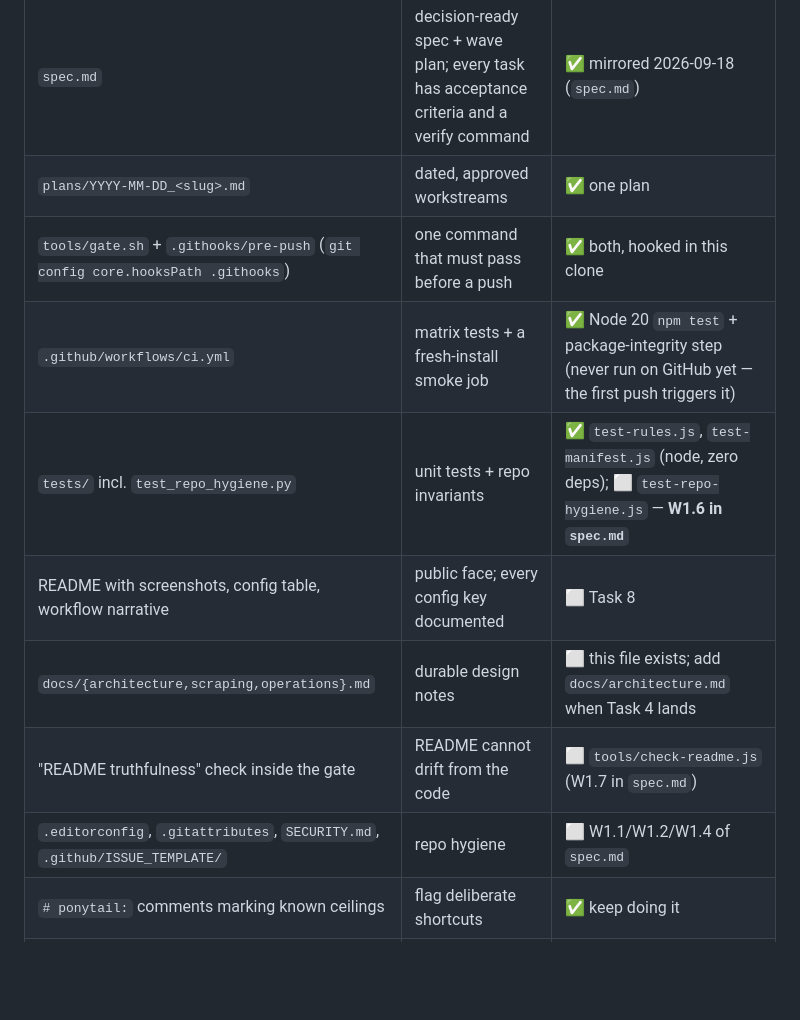
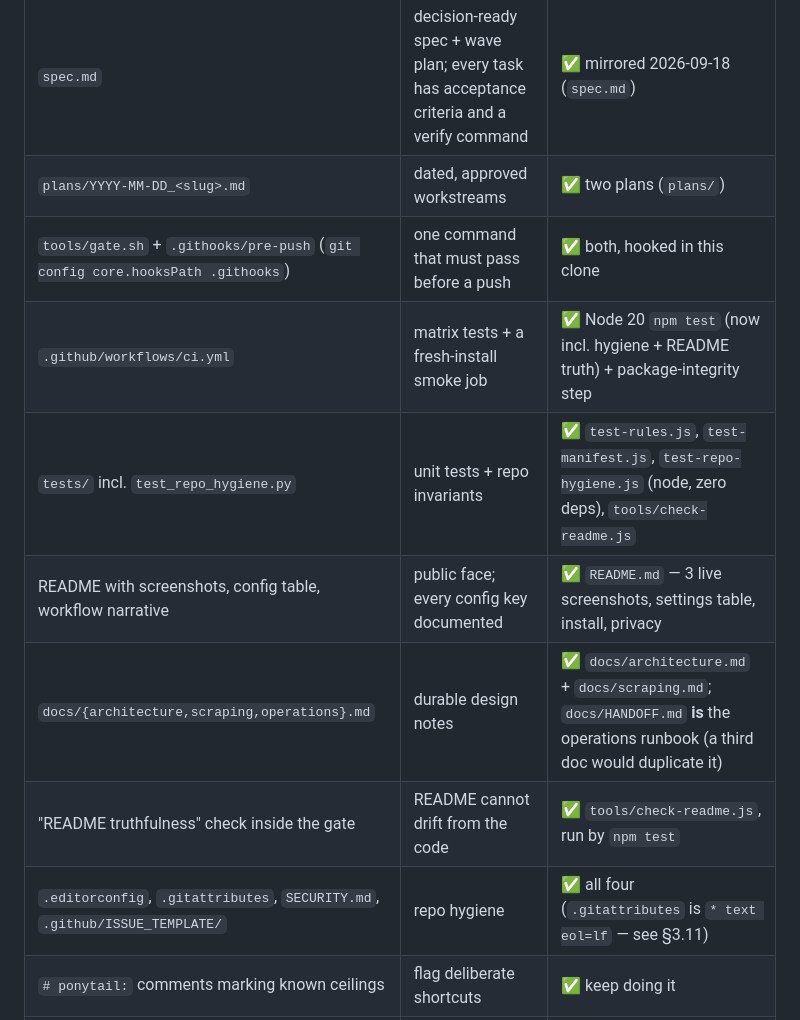
Before and after one commit to anki-boi/ojph-cleaner, a Markdown page: docs/HANDOFF.md, the part around the change. GitHub-like rendering; blank space fills up the shorter version.

Commit message:
docs(handoff): the suite-inheritance table is now all green
Every row the table listed as missing is in place (README with live screenshots,
architecture + scraping docs, hygiene files, README-truth check, hygiene test), and
the plan of record moved to spec.md with the original Task 1-8 numbering kept for
older notes.

```diff
--- a/docs/HANDOFF.md
+++ b/docs/HANDOFF.md
@@ -274,14 +274,14 @@ should keep looking like.
 | Suite artifact | Purpose there | State here |
 |---|---|---|
 | `spec.md` | decision-ready spec + wave plan; every task has acceptance criteria and a verify command | ✅ mirrored 2026-09-18 (`spec.md`) |
-| `plans/YYYY-MM-DD_<slug>.md` | dated, approved workstreams | ✅ one plan |
+| `plans/YYYY-MM-DD_<slug>.md` | dated, approved workstreams | ✅ two plans (`plans/`) |
 | `tools/gate.sh` + `.githooks/pre-push` (`git config core.hooksPath .githooks`) | one command that must pass before a push | ✅ both, hooked in this clone |
-| `.github/workflows/ci.yml` | matrix tests + a fresh-install smoke job | ✅ Node 20 `npm test` + package-integrity step (never run on GitHub yet — the first push triggers it) |
-| `tests/` incl. `test_repo_hygiene.py` | unit tests + repo invariants | ✅ `test-rules.js`, `test-manifest.js` (node, zero deps); ⬜ `test-repo-hygiene.js` — **W1.6 in `spec.md`** |
-| README with screenshots, config table, workflow narrative | public face; every config key documented | ⬜ Task 8 |
-| `docs/{architecture,scraping,operations}.md` | durable design notes | ⬜ this file exists; add `docs/architecture.md` when Task 4 lands |
-| "README truthfulness" check inside the gate | README cannot drift from the code | ⬜ `tools/check-readme.js` (W1.7 in `spec.md`) |
-| `.editorconfig`, `.gitattributes`, `SECURITY.md`, `.github/ISSUE_TEMPLATE/` | repo hygiene | ⬜ W1.1/W1.2/W1.4 of `spec.md` |
+| `.github/workflows/ci.yml` | matrix tests + a fresh-install smoke job | ✅ Node 20 `npm test` (now incl. hygiene + README truth) + package-integrity step |
+| `tests/` incl. `test_repo_hygiene.py` | unit tests + repo invariants | ✅ `test-rules.js`, `test-manifest.js`, `test-repo-hygiene.js` (node, zero deps), `tools/check-readme.js` |
+| README with screenshots, config table, workflow narrative | public face; every config key documented | ✅ `README.md` — 3 live screenshots, settings table, install, privacy |
+| `docs/{architecture,scraping,operations}.md` | durable design notes | ✅ `docs/architecture.md` + `docs/scraping.md`; `docs/HANDOFF.md` **is** the operations runbook (a third doc would duplicate it) |
+| "README truthfulness" check inside the gate | README cannot drift from the code | ✅ `tools/check-readme.js`, run by `npm test` |
+| `.editorconfig`, `.gitattributes`, `SECURITY.md`, `.github/ISSUE_TEMPLATE/` | repo hygiene | ✅ all four (`.gitattributes` is `* text eol=lf` — see §3.11) |
 | `# ponytail:` comments marking known ceilings | flag deliberate shortcuts | ✅ keep doing it |
 | one task = one commit, `W5.3 — …` / `fix(W6.1): …` | reviewable diffs | ✅ adopt |
 
```
